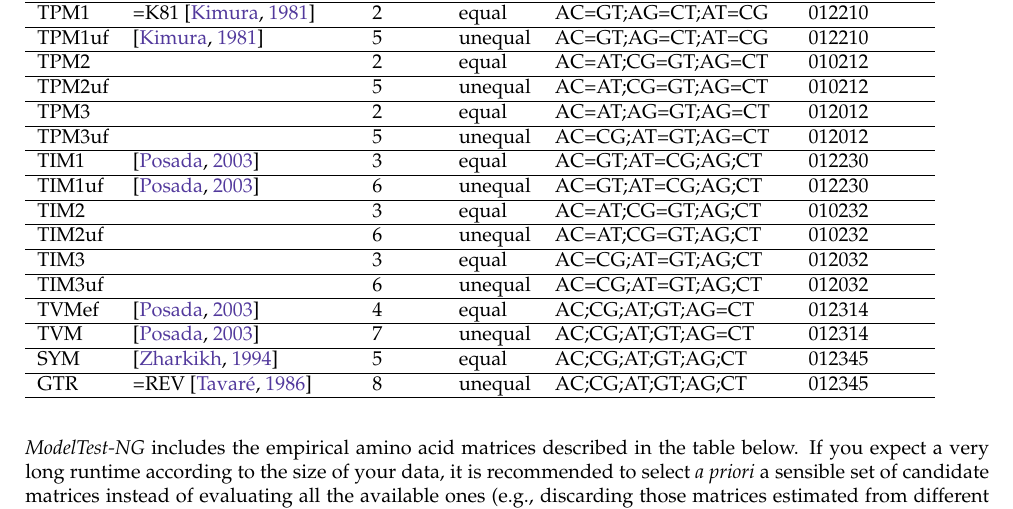
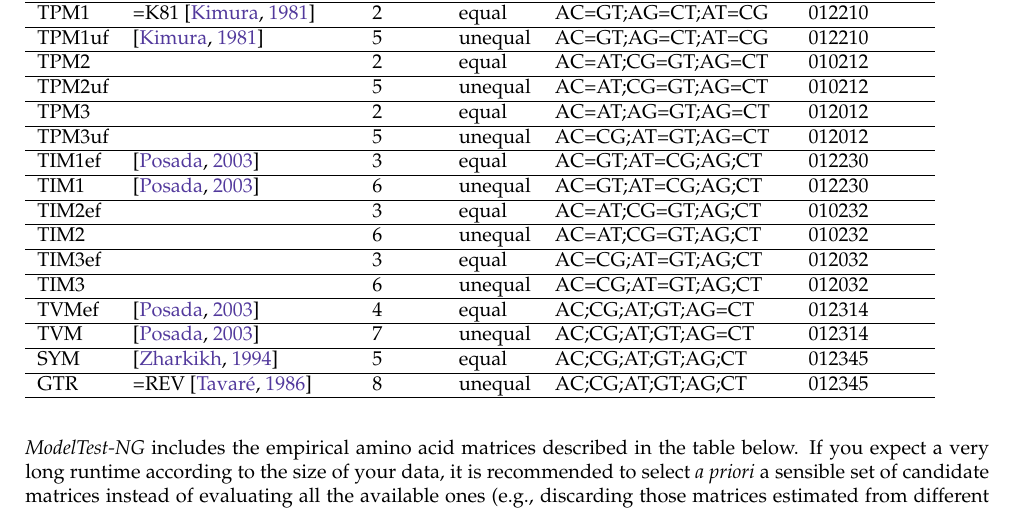
Before and after one commit to ddarriba/modeltest, a LaTeX document (manual/manual.tex, which reads manual/sec-arguments.tex): part of page 11 of 16, cut so that both start at the same text. Compiled offline with pdfLaTeX.

Commit message:
fixed error with TIM models

```diff
--- a/manual/sec-arguments.tex
+++ b/manual/sec-arguments.tex
@@ -193,17 +193,17 @@ TPM3 & & 2 & equal & AC=AT;AG=GT;AG=CT & 012012 \\
 \hline
 TPM3uf & & 5 & unequal & AC=CG;AT=GT;AG=CT & 012012 \\
 \hline
-TIM1 & \citep{Posada-2003} & 3 & equal & AC=GT;AT=CG;AG;CT & 012230 \\
+TIM1ef & \citep{Posada-2003} & 3 & equal & AC=GT;AT=CG;AG;CT & 012230 \\
 \hline
-TIM1uf & \citep{Posada-2003} & 6 & unequal & AC=GT;AT=CG;AG;CT & 012230 \\
+TIM1 & \citep{Posada-2003} & 6 & unequal & AC=GT;AT=CG;AG;CT & 012230 \\
 \hline
-TIM2 & & 3 & equal & AC=AT;CG=GT;AG;CT & 010232 \\
+TIM2ef & & 3 & equal & AC=AT;CG=GT;AG;CT & 010232 \\
 \hline
-TIM2uf & & 6 & unequal & AC=AT;CG=GT;AG;CT & 010232 \\
+TIM2 & & 6 & unequal & AC=AT;CG=GT;AG;CT & 010232 \\
 \hline
-TIM3 & & 3 & equal & AC=CG;AT=GT;AG;CT & 012032 \\
+TIM3ef & & 3 & equal & AC=CG;AT=GT;AG;CT & 012032 \\
 \hline
-TIM3uf & & 6 & unequal & AC=CG;AT=GT;AG;CT & 012032 \\
+TIM3 & & 6 & unequal & AC=CG;AT=GT;AG;CT & 012032 \\
 \hline
 TVMef & \citep{Posada-2003} & 4 & equal & AC;CG;AT;GT;AG=CT & 012314 \\
 \hline
```
Also changed, not shown: manual/sec-theory.tex (+6 -6 lines).
